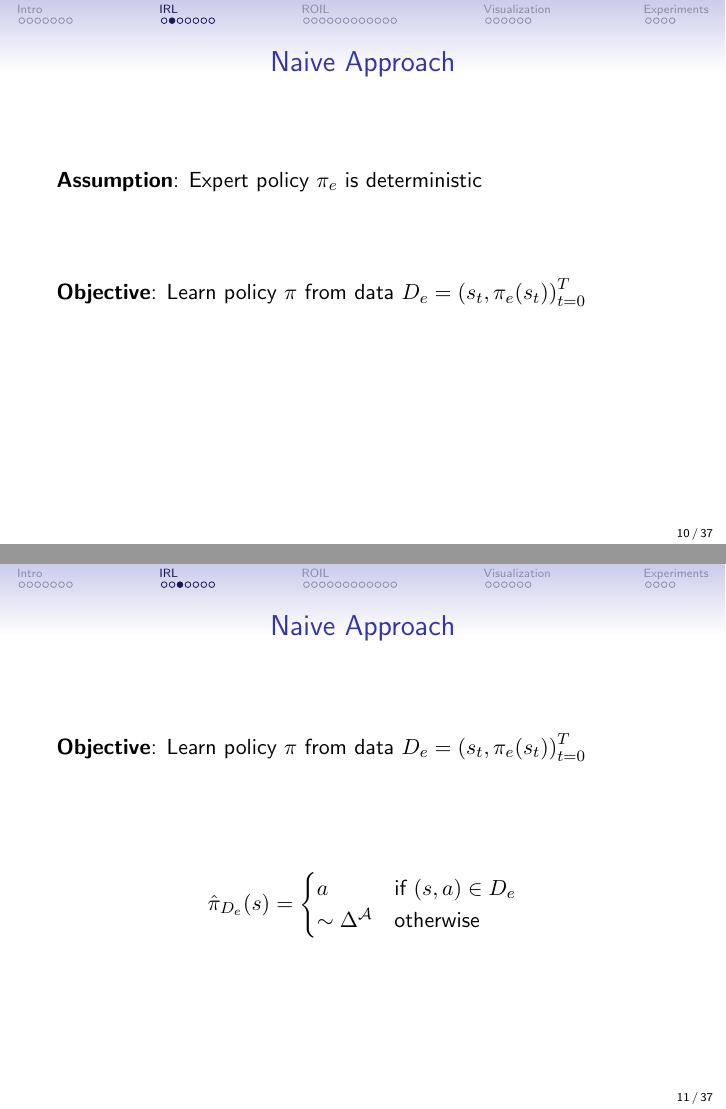
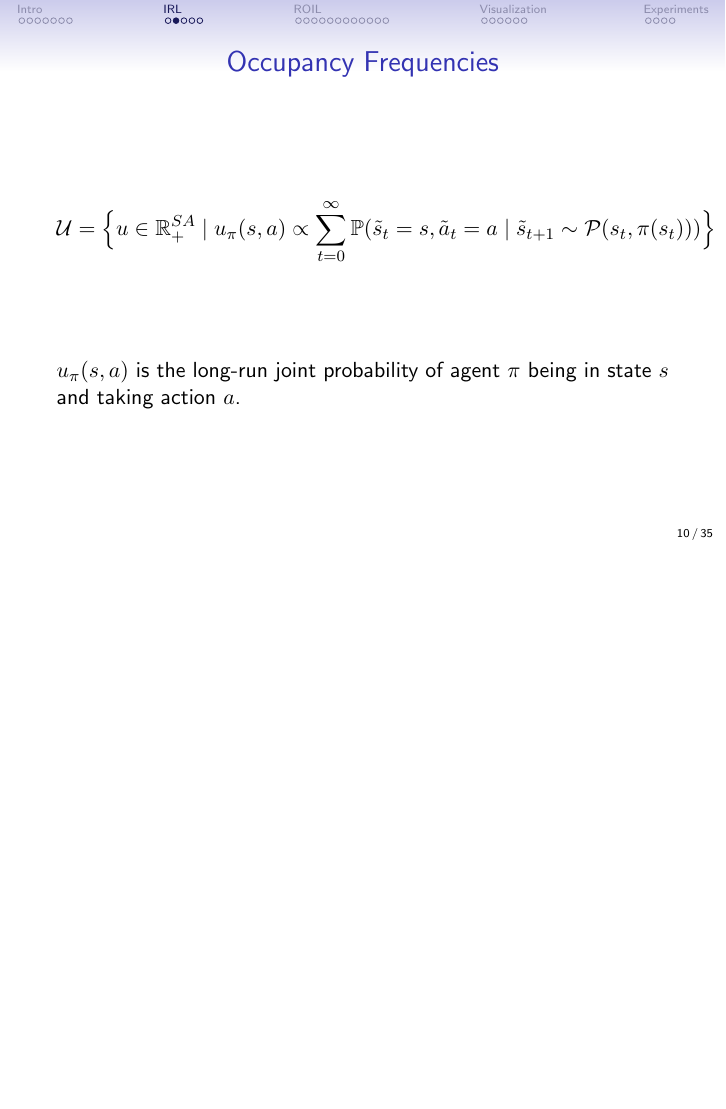
Before and after one commit to GersiD/Presentations, LaTeX slides (pres_roil/main.tex): pages 10 and 11 of 37 before the commit and page 10 of 35 after it, the two joined at a grey line, the shorter picture padded with empty space. Compiled offline with pdfLaTeX.

Commit message:
update presentation first run of the week

```diff
--- a/pres_roil/main.tex
+++ b/pres_roil/main.tex
@@ -172,25 +172,6 @@
     \textbf{Random variables}: $\tilde{\rho}, \tilde{s}, \tilde{a}, \tilde{x}, \dots $ adorned with tilde
 \end{frame}
 
-\begin{frame} \frametitle{Naive Approach}
-	\textbf{Assumption}: Expert policy $\pi_e$ is deterministic
-	\vfill
-	\textbf{Objective}: Learn policy $\pi$ from data $D_e = {(s_t, \pi_e(s_t))}_{t=0}^{T}$
-	\vfill
-\end{frame}
-
-\begin{frame} \frametitle{Naive Approach}
-	\textbf{Objective}: Learn policy $\pi$ from data $D_e = {(s_t, \pi_e(s_t))}_{t=0}^{T}$
-	\vfill
-\[
-	\hat{\pi}_{D_e}(s) =
-	\begin{cases}
-		a & \text{if } (s,a) \in D_e \\
-		\sim \Delta^{\mathcal{A}} & \text{otherwise}
-	\end{cases}
-\]
-\end{frame}
-
 \begin{frame} \frametitle{Occupancy Frequencies}
 	\[
 		\mathcal{U}
```
Also changed, not shown: resume/Gersi_Doko_Resume.pdf (added), pres_roil/main.tex (20 more changed lines).
